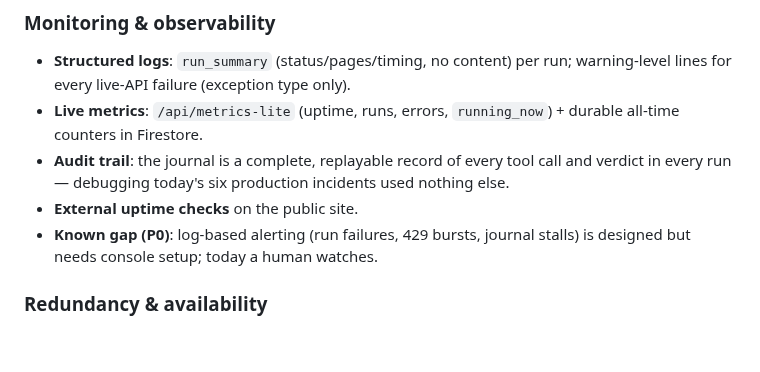
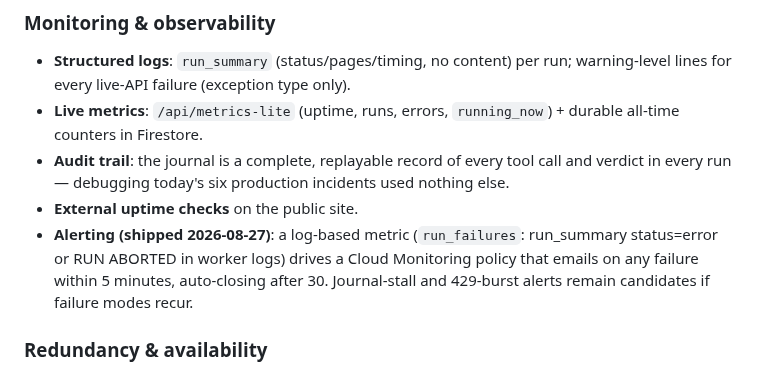
Before and after one commit to lalitlouis/greenlight, a Markdown page: docs/TECH_SPEC.md, the part around one of its changes. Rendered like a GitHub page; blank space fills up the shorter version.

```diff
--- a/docs/TECH_SPEC.md
+++ b/docs/TECH_SPEC.md
@@ -272,8 +288,10 @@ cacheable; generated PDFs moving to write-once-at-completion is P0 in SCALING.md
 - **Audit trail**: the journal is a complete, replayable record of every tool call and
   verdict in every run — debugging today's six production incidents used nothing else.
 - **External uptime checks** on the public site.
-- **Known gap (P0)**: log-based alerting (run failures, 429 bursts, journal stalls) is
-  designed but needs console setup; today a human watches.
+- **Alerting (shipped 2026-08-27)**: a log-based metric (`run_failures`: run_summary
+  status=error or RUN ABORTED in worker logs) drives a Cloud Monitoring policy that
+  emails on any failure within 5 minutes, auto-closing after 30. Journal-stall and
+  429-burst alerts remain candidates if failure modes recur.
 
 ### Redundancy & availability
 
```
Also changed, not shown: other parts of docs/TECH_SPEC.md (+23 -7 lines), CLAUDE.md (+6 -3 lines).
